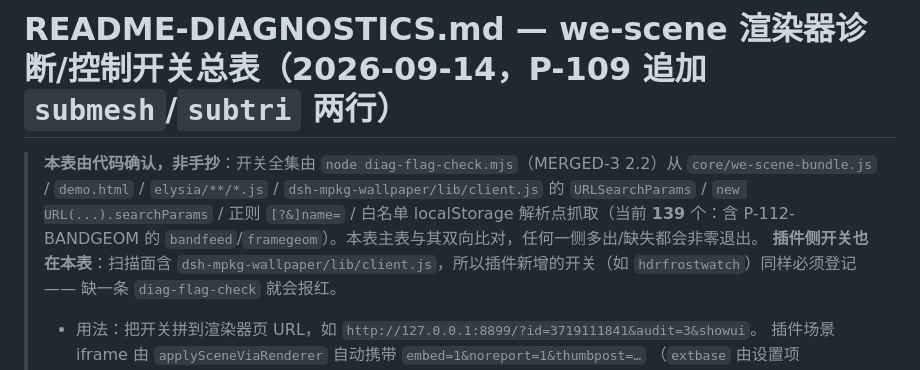
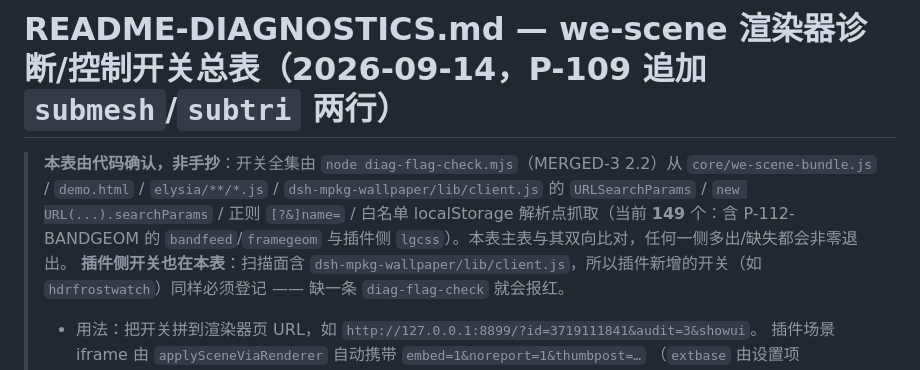
Before and after one commit to XHR666/wallpaper-engine-web-loader, a Markdown page: docs/README-DIAGNOSTICS.md, the part around the change. GitHub-like rendering.

```diff
--- a/docs/README-DIAGNOSTICS.md
+++ b/docs/README-DIAGNOSTICS.md
@@ -3,7 +3,7 @@
 > **本表由代码确认，非手抄**：开关全集由 `node diag-flag-check.mjs`（MERGED-3 2.2）从
 > `core/we-scene-bundle.js` / `demo.html` / `elysia/**/*.js` / `dsh-mpkg-wallpaper/lib/client.js`
 > 的 `URLSearchParams` / `new URL(...).searchParams` / 正则 `[?&]name=` / 白名单 localStorage
-> 解析点抓取（当前 **139** 个：含 P-112-BANDGEOM 的 `bandfeed`/`framegeom`）。本表主表与其双向比对，任何一侧多出/缺失都会非零退出。
+> 解析点抓取（当前 **149** 个：含 P-112-BANDGEOM 的 `bandfeed`/`framegeom` 与插件侧 `lgcss`）。本表主表与其双向比对，任何一侧多出/缺失都会非零退出。
 > **插件侧开关也在本表**：扫描面含 `dsh-mpkg-wallpaper/lib/client.js`，所以插件新增的开关（如 `hdrfrostwatch`）同样必须登记 —— 缺一条 `diag-flag-check` 就会报红。
 >
 > - 用法：把开关拼到渲染器页 URL，如 `http://127.0.0.1:8899/?id=3719111841&audit=3&showui`。
```
Also changed, not shown: docs/ONLINE-DEMO.md (+1 -1 lines).
